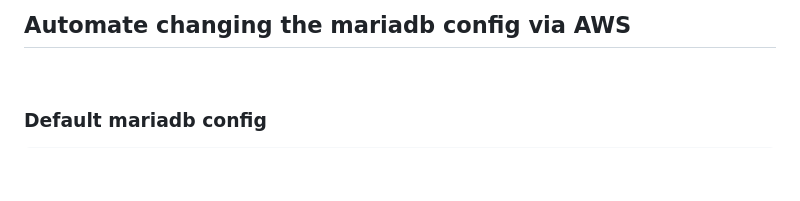
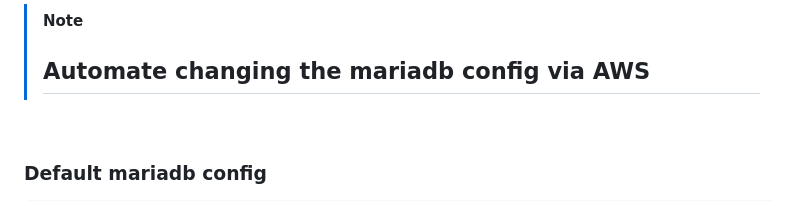
Before and after one commit to AmeerPB/Cloud-Study, a Markdown page: MariaDB/README.md, the part around the change. GitHub-like rendering; blank space fills up the shorter version.

```diff
--- a/MariaDB/README.md
+++ b/MariaDB/README.md
@@ -1,5 +1,6 @@
 
-## Automate changing the mariadb config via AWS
+> [!NOTE]
+> ## Automate changing the mariadb config via AWS
 
 <br>
 
```
